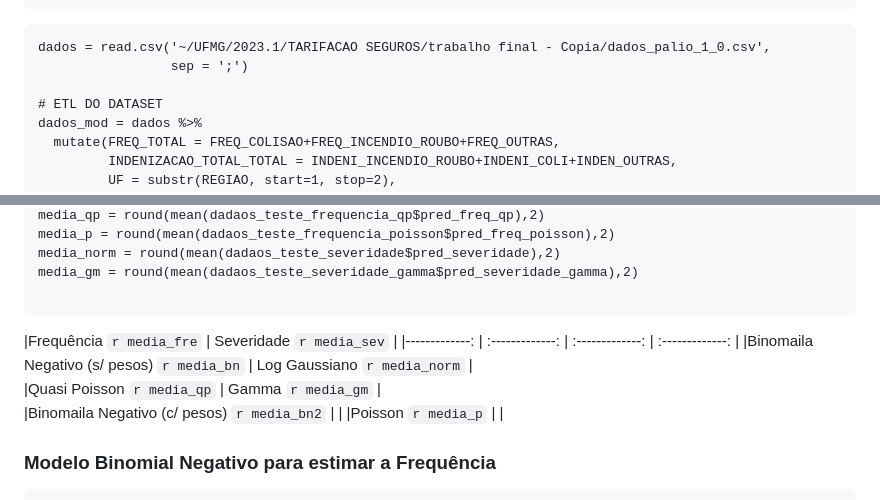
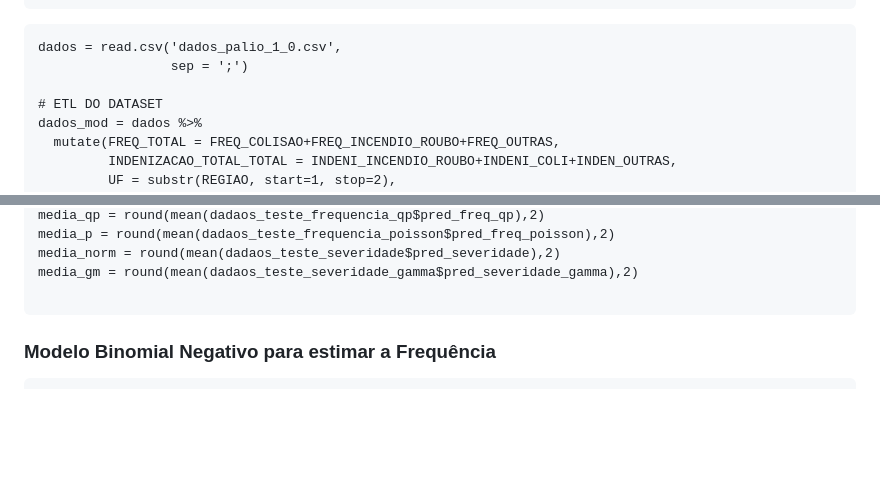
Before and after one commit to ThaynaraSeminatti/glm-auto-insurance, a Markdown page: README.md, 2 parts joined by grey strips. Rendered like a GitHub page; blank space fills up the shorter version.

````diff
--- a/README.md
+++ b/README.md
@@ -37,7 +37,7 @@ set.seed(42)
 ```
 
 ```{r  message=FALSE, warning=FALSE}
-dados = read.csv('~/UFMG/2023.1/TARIFACAO SEGUROS/trabalho final - Copia/dados_palio_1_0.csv',
+dados = read.csv('dados_palio_1_0.csv',
                  sep = ';')
 
 # ETL DO DATASET
@@ -471,16 +418,6 @@ media_norm = round(mean(dadaos_teste_severidade$pred_severidade),2)
 media_gm = round(mean(dadaos_teste_severidade_gamma$pred_severidade_gamma),2)
 
 ```
-
-
-|Frequência  `r media_fre`    | Severidade `r media_sev`     |
-|-------------: | :-------------: | :-------------: |  :-------------: |
-|Binomaila Negativo (s/ pesos)  `r media_bn`   | Log Gaussiano `r media_norm` |
-|Quasi Poisson    `r media_qp`   | Gamma `r media_gm` |
-|Binomaila Negativo (c/ pesos) `r media_bn2` | |
-|Poisson   `r media_p` |   |
-
-
 
 
 ### Modelo Binomial Negativo para estimar a Frequência
````
Also changed, not shown: other parts of README.md (+2 -55 lines).
